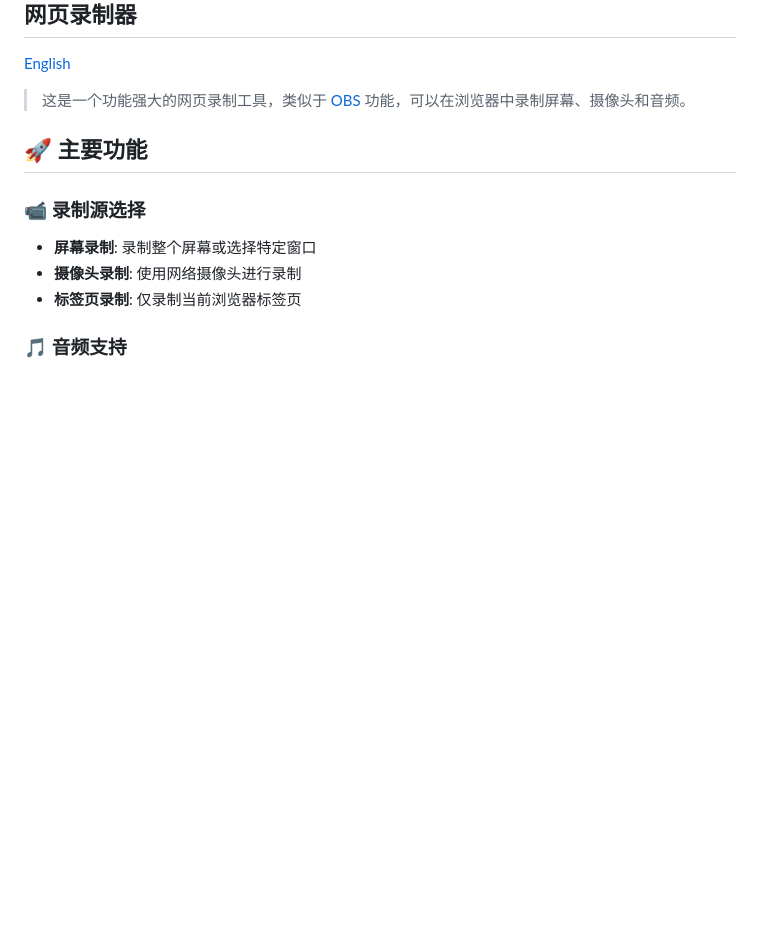
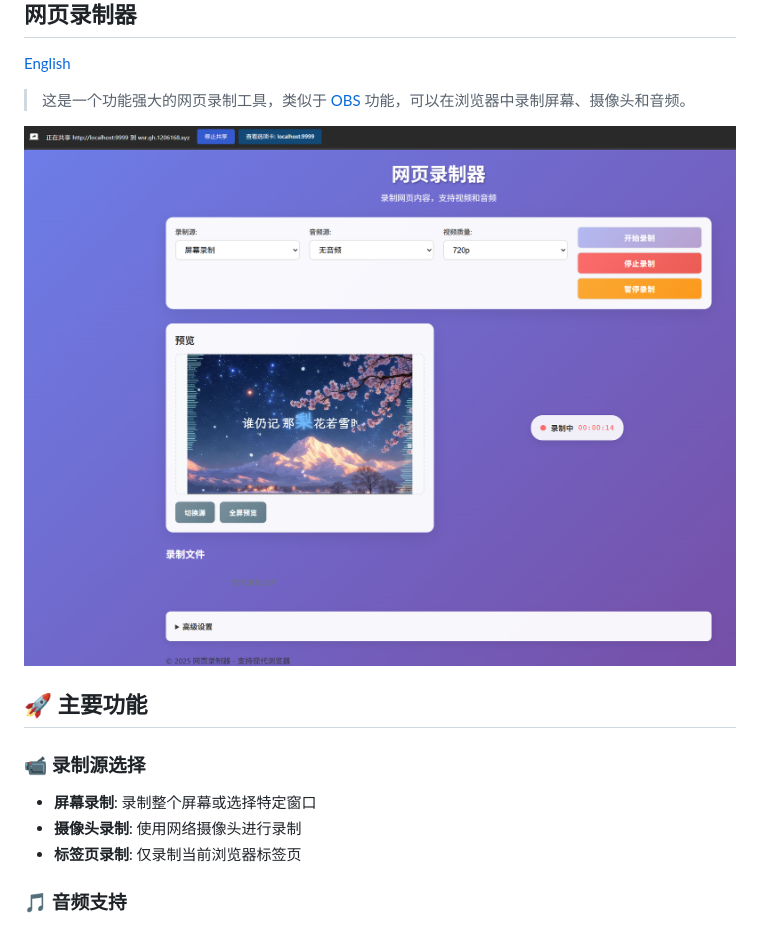
Before and after one commit to ycrao/web-screen-recorder, a Markdown page: README.md, the part around the change. Drawn GitHub-style; pictures changed too: screen-shot.png (added); blank space fills up the shorter version.

```diff
--- a/README.md
+++ b/README.md
@@ -4,6 +4,8 @@
 [English](README-en.md)
 
 >	这是一个功能强大的网页录制工具，类似于 [OBS](https://obsproject.com/) 功能，可以在浏览器中录制屏幕、摄像头和音频。
+
+![screen-shot](screen-shot.png)
 
 ## 🚀 主要功能
 
```
Also changed, not shown: README-en.md (+2 -0 lines).
